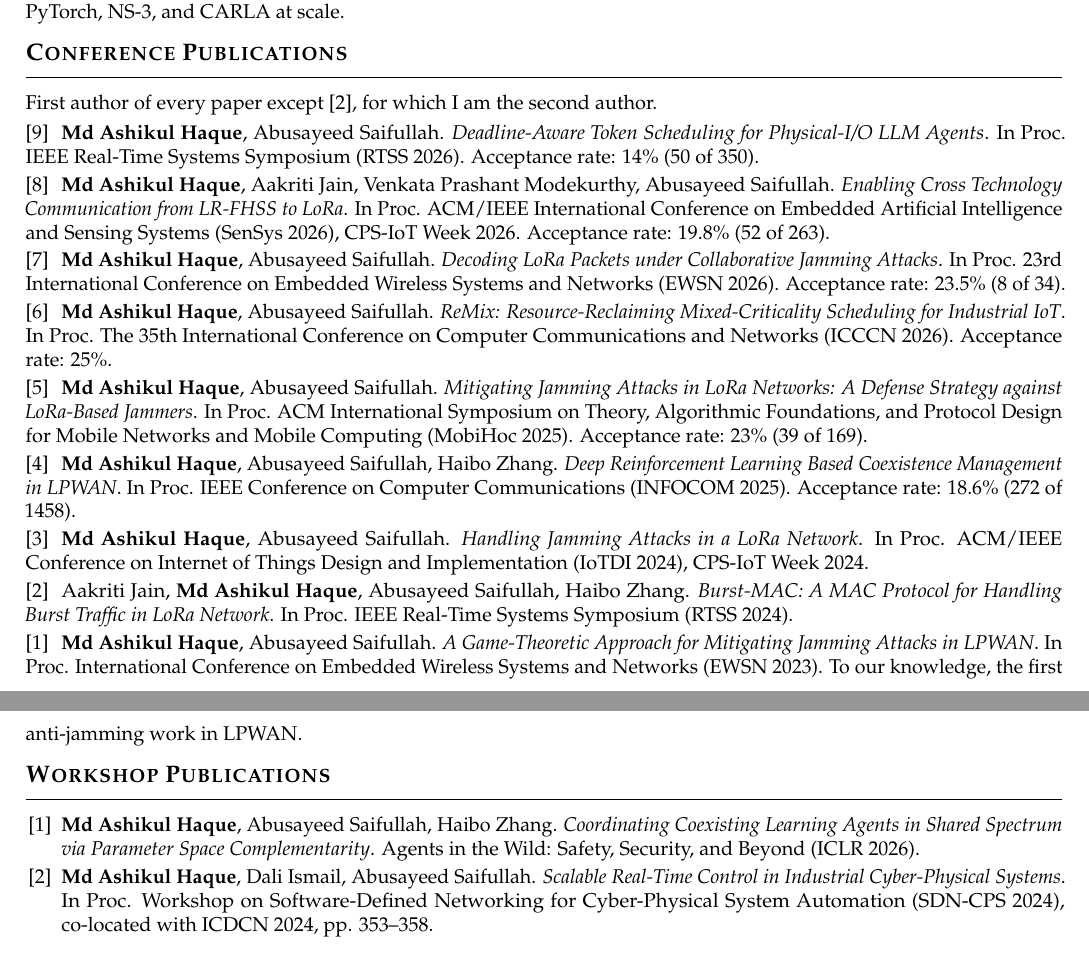
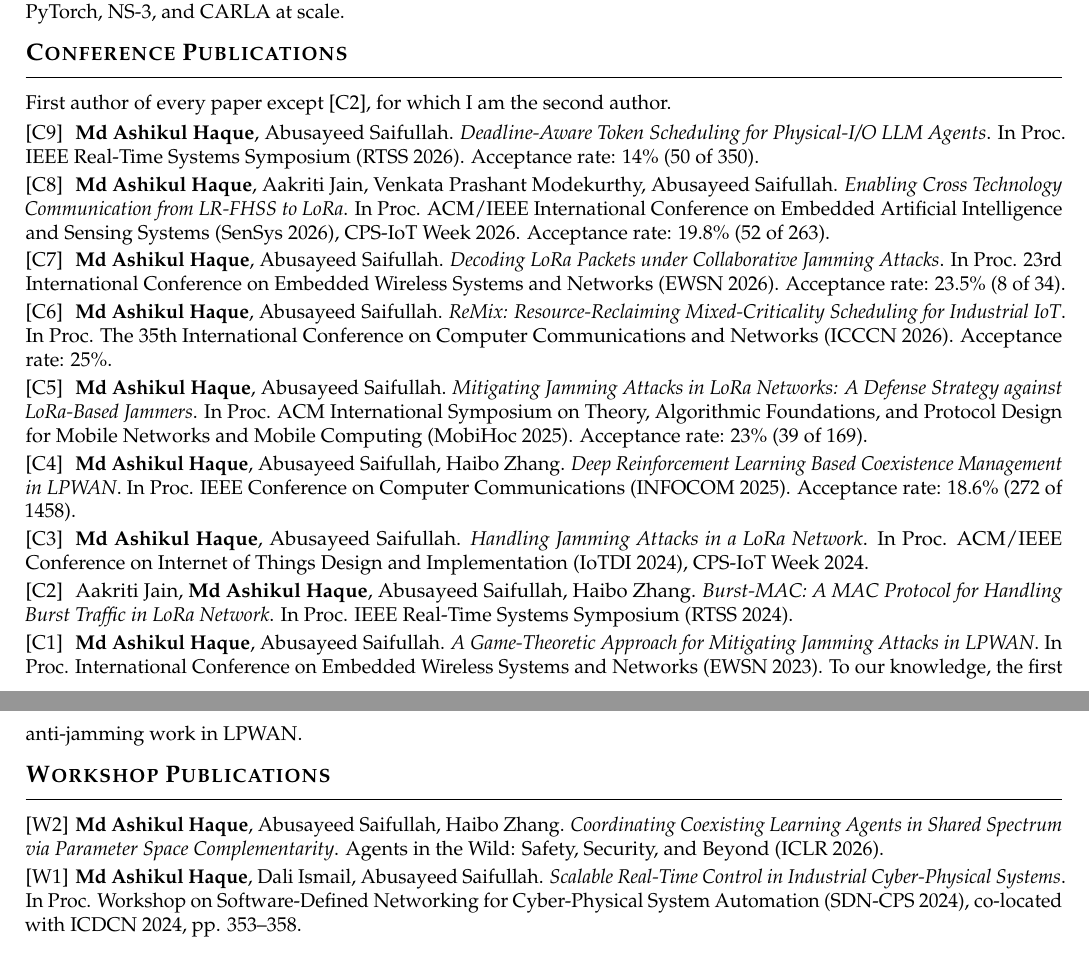
Before and after one commit to ashikul-haque/ashikul-haque.github.io, a LaTeX CV (assets/CV_source.tex): two parts of pages 1 and 2 of 4, joined at a grey line, cut so that both start at the same text. Compiled offline with pdfLaTeX.

Commit message:
Label website CV papers by section
Conference papers are now [C9] to [C1] and workshop papers are [W2] and
[W1], so the two lists no longer share numbers. The second-author note
now points to [C2].

Co-Authored-By: Claude Opus 5.5 <noreply@anthropic.com>

```diff
--- a/assets/CV_source.tex
+++ b/assets/CV_source.tex
@@ -40,7 +40,7 @@
 \newcolumntype{Y}{>{\raggedright\arraybackslash}X}
 \newcommand{\entry}[2]{\begin{tabularx}{\linewidth}{@{}Y r@{}}#1 & #2\end{tabularx}}
 \newcommand{\subentry}[1]{#1\par}
-\newcommand{\pubitem}[2]{\noindent\makebox[1.8em][l]{[#1]}#2\par}
+\newcommand{\pubitem}[2]{\noindent\makebox[2.5em][l]{[#1]}#2\par}
 
 \begin{document}\sloppy
 
@@ -85,34 +85,33 @@ Anti-Jamming and Physical-Layer Security for LPWANs \textbullet\ Coexistence amo
 
 \section{Conference Publications}
 
-First author of every paper except [2], for which I am the second author.
+First author of every paper except [C2], for which I am the second author.
 
 \vspace{3pt}
 
-\pubitem{9}{\textbf{Md Ashikul Haque}, Abusayeed Saifullah. \emph{Deadline-Aware Token Scheduling for Physical-I/O LLM Agents}. In Proc. IEEE Real-Time Systems Symposium (RTSS 2026). Acceptance rate: 14\% (50 of 350).}
+\pubitem{C9}{\textbf{Md Ashikul Haque}, Abusayeed Saifullah. \emph{Deadline-Aware Token Scheduling for Physical-I/O LLM Agents}. In Proc. IEEE Real-Time Systems Symposium (RTSS 2026). Acceptance rate: 14\% (50 of 350).}
 \vspace{2pt}
-\pubitem{8}{\textbf{Md Ashikul Haque}, Aakriti Jain, Venkata Prashant Modekurthy, Abusayeed Saifullah. \emph{Enabling Cross Technology Communication from LR-FHSS to LoRa}. In Proc. ACM/IEEE International Conference on Embedded Artificial Intelligence and Sensing Systems (SenSys 2026), CPS-IoT Week 2026. Acceptance rate: 19.8\% (52 of 263).}
+\pubitem{C8}{\textbf{Md Ashikul Haque}, Aakriti Jain, Venkata Prashant Modekurthy, Abusayeed Saifullah. \emph{Enabling Cross Technology Communication from LR-FHSS to LoRa}. In Proc. ACM/IEEE International Conference on Embedded Artificial Intelligence and Sensing Systems (SenSys 2026), CPS-IoT Week 2026. Acceptance rate: 19.8\% (52 of 263).}
 \vspace{2pt}
-\pubitem{7}{\textbf{Md Ashikul Haque}, Abusayeed Saifullah. \emph{Decoding LoRa Packets under Collaborative Jamming Attacks}. In Proc. 23rd International Conference on Embedded Wireless Systems and Networks (EWSN 2026). Acceptance rate: 23.5\% (8 of 34).}
+\pubitem{C7}{\textbf{Md Ashikul Haque}, Abusayeed Saifullah. \emph{Decoding LoRa Packets under Collaborative Jamming Attacks}. In Proc. 23rd International Conference on Embedded Wireless Systems and Networks (EWSN 2026). Acceptance rate: 23.5\% (8 of 34).}
 \vspace{2pt}
-\pubitem{6}{\textbf{Md Ashikul Haque}, Abusayeed Saifullah. \emph{ReMix: Resource-Reclaiming Mixed-Criticality Scheduling for Industrial IoT}. In Proc. The 35th International Conference on Computer Communications and Networks (ICCCN 2026). Acceptance rate: 25\%.}
+\pubitem{C6}{\textbf{Md Ashikul Haque}, Abusayeed Saifullah. \emph{ReMix: Resource-Reclaiming Mixed-Criticality Scheduling for Industrial IoT}. In Proc. The 35th International Conference on Computer Communications and Networks (ICCCN 2026). Acceptance rate: 25\%.}
 \vspace{2pt}
-\pubitem{5}{\textbf{Md Ashikul Haque}, Abusayeed Saifullah. \emph{Mitigating Jamming Attacks in LoRa Networks: A Defense Strategy against LoRa-Based Jammers}. In Proc. ACM International Symposium on Theory, Algorithmic Foundations, and Protocol Design for Mobile Networks and Mobile Computing (MobiHoc 2025). Acceptance rate: 23\% (39 of 169).}
+\pubitem{C5}{\textbf{Md Ashikul Haque}, Abusayeed Saifullah. \emph{Mitigating Jamming Attacks in LoRa Networks: A Defense Strategy against LoRa-Based Jammers}. In Proc. ACM International Symposium on Theory, Algorithmic Foundations, and Protocol Design for Mobile Networks and Mobile Computing (MobiHoc 2025). Acceptance rate: 23\% (39 of 169).}
 \vspace{2pt}
-\pubitem{4}{\textbf{Md Ashikul Haque}, Abusayeed Saifullah, Haibo Zhang. \emph{Deep Reinforcement Learning Based Coexistence Management in LPWAN}. In Proc. IEEE Conference on Computer Communications (INFOCOM 2025). Acceptance rate: 18.6\% (272 of 1458).}
+\pubitem{C4}{\textbf{Md Ashikul Haque}, Abusayeed Saifullah, Haibo Zhang. \emph{Deep Reinforcement Learning Based Coexistence Management in LPWAN}. In Proc. IEEE Conference on Computer Communications (INFOCOM 2025). Acceptance rate: 18.6\% (272 of 1458).}
 \vspace{2pt}
-\pubitem{3}{\textbf{Md Ashikul Haque}, Abusayeed Saifullah. \emph{Handling Jamming Attacks in a LoRa Network}. In Proc. ACM/IEEE Conference on Internet of Things Design and Implementation (IoTDI 2024), CPS-IoT Week 2024.}
+\pubitem{C3}{\textbf{Md Ashikul Haque}, Abusayeed Saifullah. \emph{Handling Jamming Attacks in a LoRa Network}. In Proc. ACM/IEEE Conference on Internet of Things Design and Implementation (IoTDI 2024), CPS-IoT Week 2024.}
 \vspace{2pt}
-\pubitem{2}{Aakriti Jain, \textbf{Md Ashikul Haque}, Abusayeed Saifullah, Haibo Zhang. \emph{Burst-MAC: A MAC Protocol for Handling Burst Traffic in LoRa Network}. In Proc. IEEE Real-Time Systems Symposium (RTSS 2024).}
+\pubitem{C2}{Aakriti Jain, \textbf{Md Ashikul Haque}, Abusayeed Saifullah, Haibo Zhang. \emph{Burst-MAC: A MAC Protocol for Handling Burst Traffic in LoRa Network}. In Proc. IEEE Real-Time Systems Symposium (RTSS 2024).}
 \vspace{2pt}
-\pubitem{1}{\textbf{Md Ashikul Haque}, Abusayeed Saifullah. \emph{A Game-Theoretic Approach for Mitigating Jamming Attacks in LPWAN}. In Proc. International Conference on Embedded Wireless Systems and Networks (EWSN 2023). To our knowledge, the first anti-jamming work in LPWAN.}
+\pubitem{C1}{\textbf{Md Ashikul Haque}, Abusayeed Saifullah. \emph{A Game-Theoretic Approach for Mitigating Jamming Attacks in LPWAN}. In Proc. International Conference on Embedded Wireless Systems and Networks (EWSN 2023). To our knowledge, the first anti-jamming work in LPWAN.}
 
 \section{Workshop Publications}
 
-\begin{enumerate}[label={[\arabic*]}]
-\item \textbf{Md Ashikul Haque}, Abusayeed Saifullah, Haibo Zhang. \emph{Coordinating Coexisting Learning Agents in Shared Spectrum via Parameter Space Complementarity}. Agents in the Wild: Safety, Security, and Beyond (ICLR 2026).
-\item \textbf{Md Ashikul Haque}, Dali Ismail, Abusayeed Saifullah. \emph{Scalable Real-Time Control in Industrial Cyber-Physical Systems}. In Proc. Workshop on Software-Defined Networking for Cyber-Physical System Automation (SDN-CPS 2024), co-located with ICDCN 2024, pp. 353--358.
-\end{enumerate}
+\pubitem{W2}{\textbf{Md Ashikul Haque}, Abusayeed Saifullah, Haibo Zhang. \emph{Coordinating Coexisting Learning Agents in Shared Spectrum via Parameter Space Complementarity}. Agents in the Wild: Safety, Security, and Beyond (ICLR 2026).}
+\vspace{2pt}
+\pubitem{W1}{\textbf{Md Ashikul Haque}, Dali Ismail, Abusayeed Saifullah. \emph{Scalable Real-Time Control in Industrial Cyber-Physical Systems}. In Proc. Workshop on Software-Defined Networking for Cyber-Physical System Automation (SDN-CPS 2024), co-located with ICDCN 2024, pp. 353--358.}
 
 % Manuscripts Under Review is deliberately kept out of the public CV.
 % The section lives in assets/CV_private.tex, which git does not track.
```
Also changed, not shown: assets/CV.pdf.
